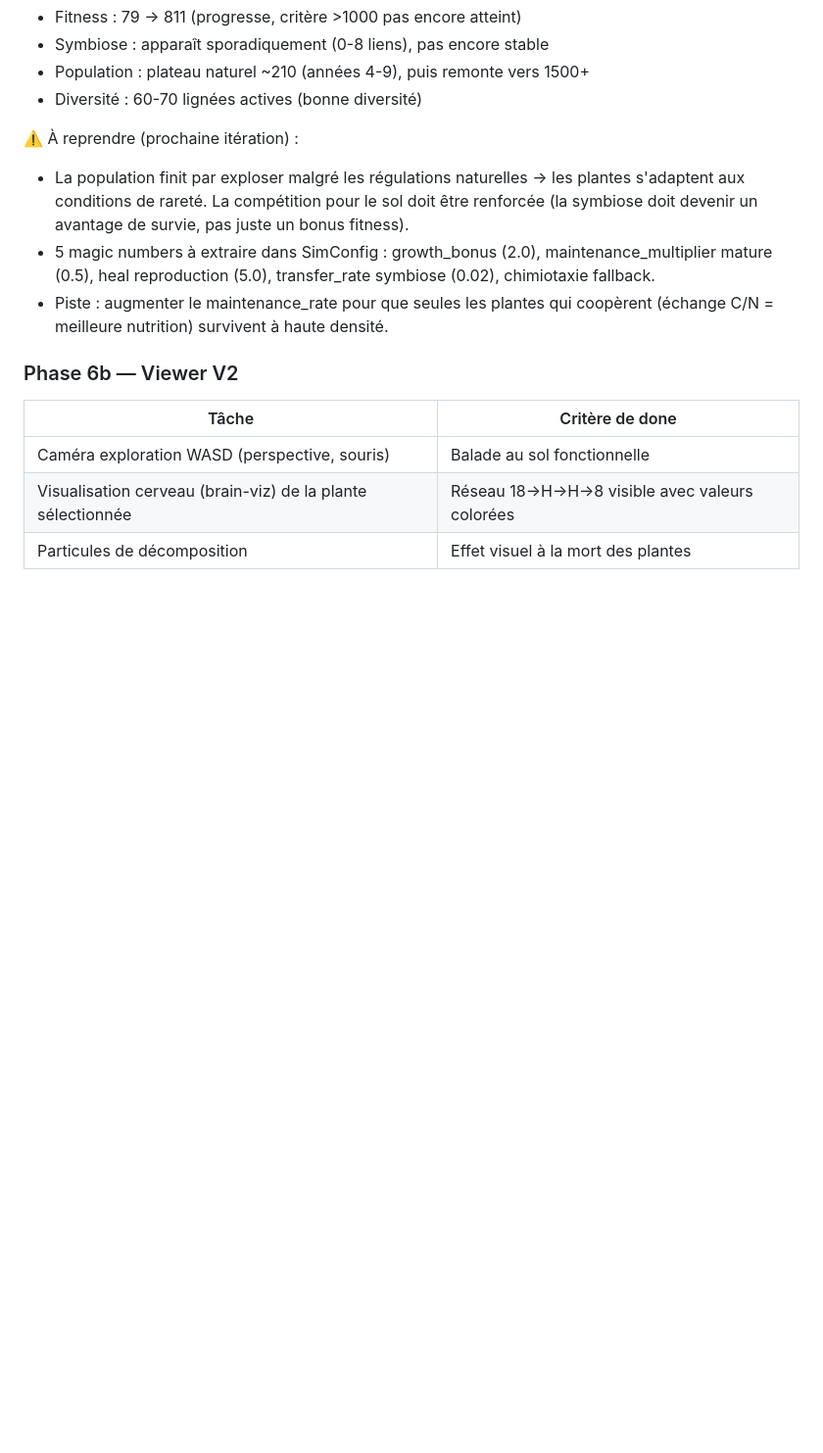
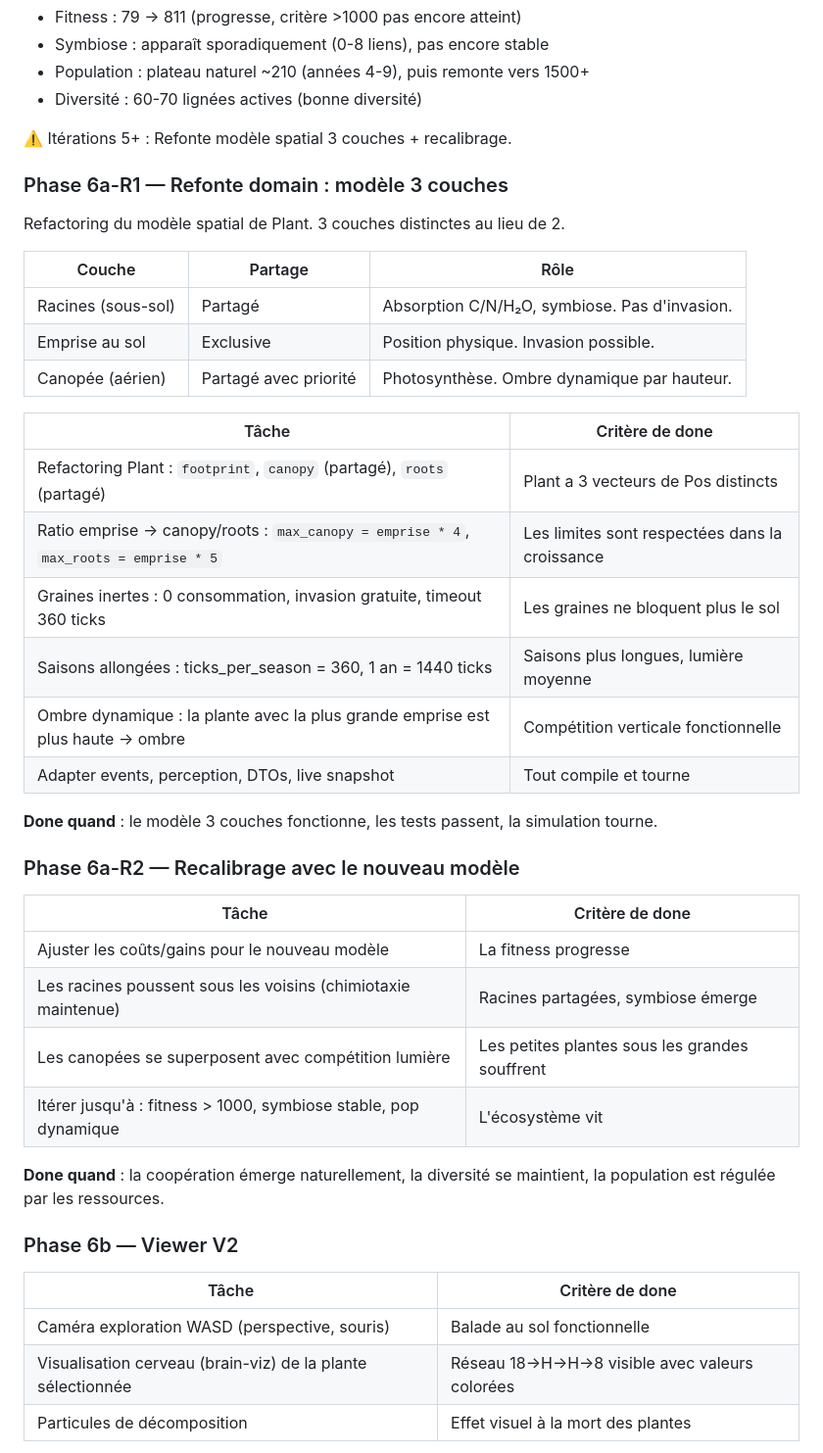
Before and after one commit to Etienne-Bernoux/neural-garden, a Markdown page: docs/12-planning.md, the part around the change. Shown at 98% size. Rendered like a GitHub page; blank space fills up the shorter version.

Commit message:
docs: planning refonte 3 couches (6a-R1) + recalibrage (6a-R2)
Modèle spatial 3 couches : racines (partagé), emprise au sol (exclusive),
canopée (partagé avec priorité hauteur).
Graines inertes, saisons allongées (360 ticks), ombre dynamique.

Co-Authored-By: Claude Opus 4.6 (1M context) <noreply@anthropic.com>

```diff
--- a/docs/12-planning.md
+++ b/docs/12-planning.md
@@ -117,10 +117,39 @@ Boucle : Brainstorm → Plan → Work → Review → Observer → Ajuster → Re
 - Population : plateau naturel ~210 (années 4-9), puis remonte vers 1500+
 - Diversité : 60-70 lignées actives (bonne diversité)
 
-⚠️ À reprendre (prochaine itération) :
-- La population finit par exploser malgré les régulations naturelles → les plantes s'adaptent aux conditions de rareté. La compétition pour le sol doit être renforcée (la symbiose doit devenir un avantage de survie, pas juste un bonus fitness).
-- 5 magic numbers à extraire dans SimConfig : growth_bonus (2.0), maintenance_multiplier mature (0.5), heal reproduction (5.0), transfer_rate symbiose (0.02), chimiotaxie fallback.
-- Piste : augmenter le maintenance_rate pour que seules les plantes qui coopèrent (échange C/N = meilleure nutrition) survivent à haute densité.
+⚠️ Itérations 5+ : Refonte modèle spatial 3 couches + recalibrage.
+
+### Phase 6a-R1 — Refonte domain : modèle 3 couches
+
+Refactoring du modèle spatial de Plant. 3 couches distinctes au lieu de 2.
+
+| Couche | Partage | Rôle |
+|---|---|---|
+| Racines (sous-sol) | Partagé | Absorption C/N/H₂O, symbiose. Pas d'invasion. |
+| Emprise au sol | Exclusive | Position physique. Invasion possible. |
+| Canopée (aérien) | Partagé avec priorité | Photosynthèse. Ombre dynamique par hauteur. |
+
+| Tâche | Critère de done |
+|---|---|
+| Refactoring Plant : `footprint`, `canopy` (partagé), `roots` (partagé) | Plant a 3 vecteurs de Pos distincts |
+| Ratio emprise → canopy/roots : `max_canopy = emprise * 4`, `max_roots = emprise * 5` | Les limites sont respectées dans la croissance |
+| Graines inertes : 0 consommation, invasion gratuite, timeout 360 ticks | Les graines ne bloquent plus le sol |
+| Saisons allongées : ticks_per_season = 360, 1 an = 1440 ticks | Saisons plus longues, lumière moyenne |
+| Ombre dynamique : la plante avec la plus grande emprise est plus haute → ombre | Compétition verticale fonctionnelle |
+| Adapter events, perception, DTOs, live snapshot | Tout compile et tourne |
+
+**Done quand** : le modèle 3 couches fonctionne, les tests passent, la simulation tourne.
+
+### Phase 6a-R2 — Recalibrage avec le nouveau modèle
+
+| Tâche | Critère de done |
+|---|---|
+| Ajuster les coûts/gains pour le nouveau modèle | La fitness progresse |
+| Les racines poussent sous les voisins (chimiotaxie maintenue) | Racines partagées, symbiose émerge |
+| Les canopées se superposent avec compétition lumière | Les petites plantes sous les grandes souffrent |
+| Itérer jusqu'à : fitness > 1000, symbiose stable, pop dynamique | L'écosystème vit |
+
+**Done quand** : la coopération émerge naturellement, la diversité se maintient, la population est régulée par les ressources.
 
 ### Phase 6b — Viewer V2
 
```
